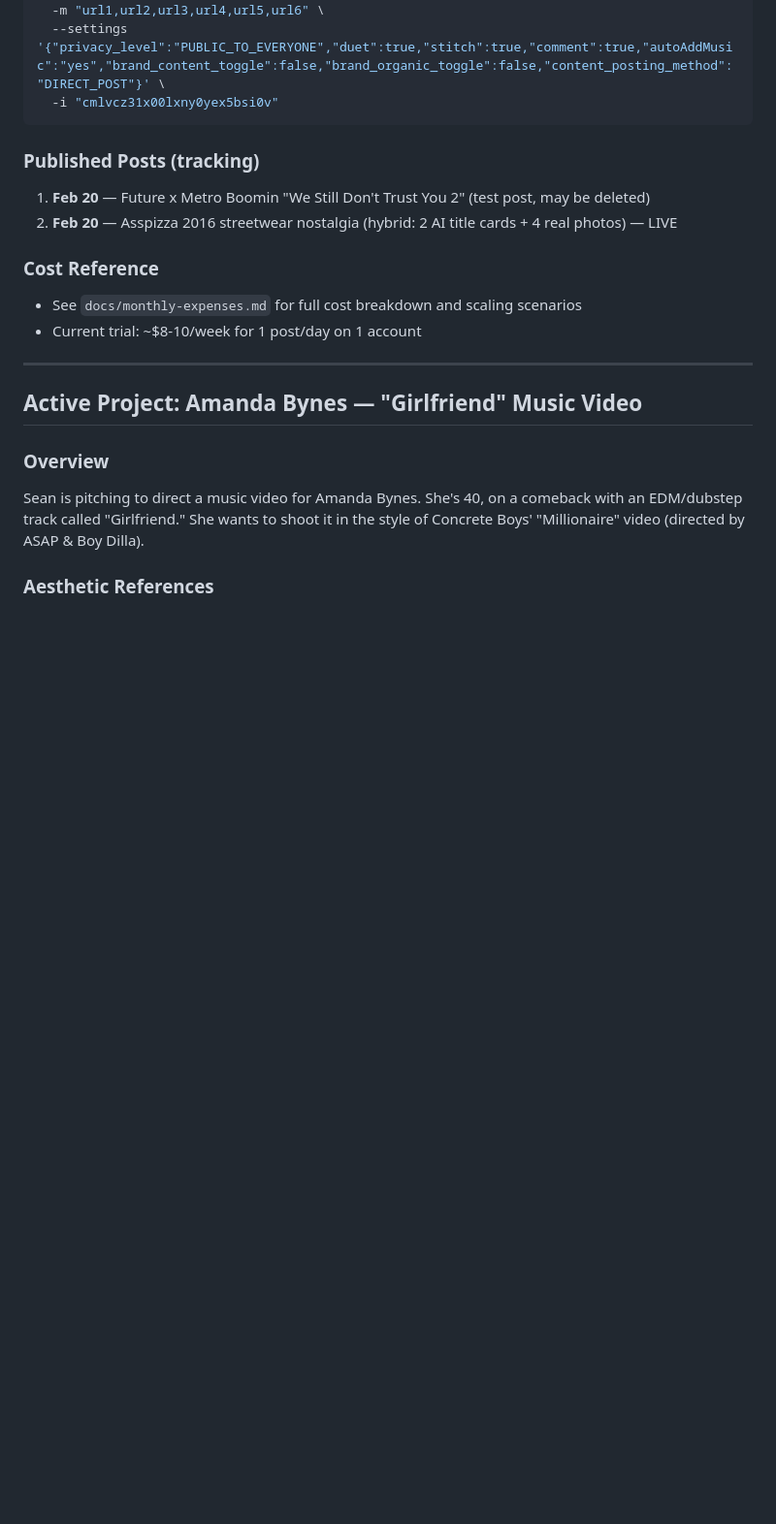
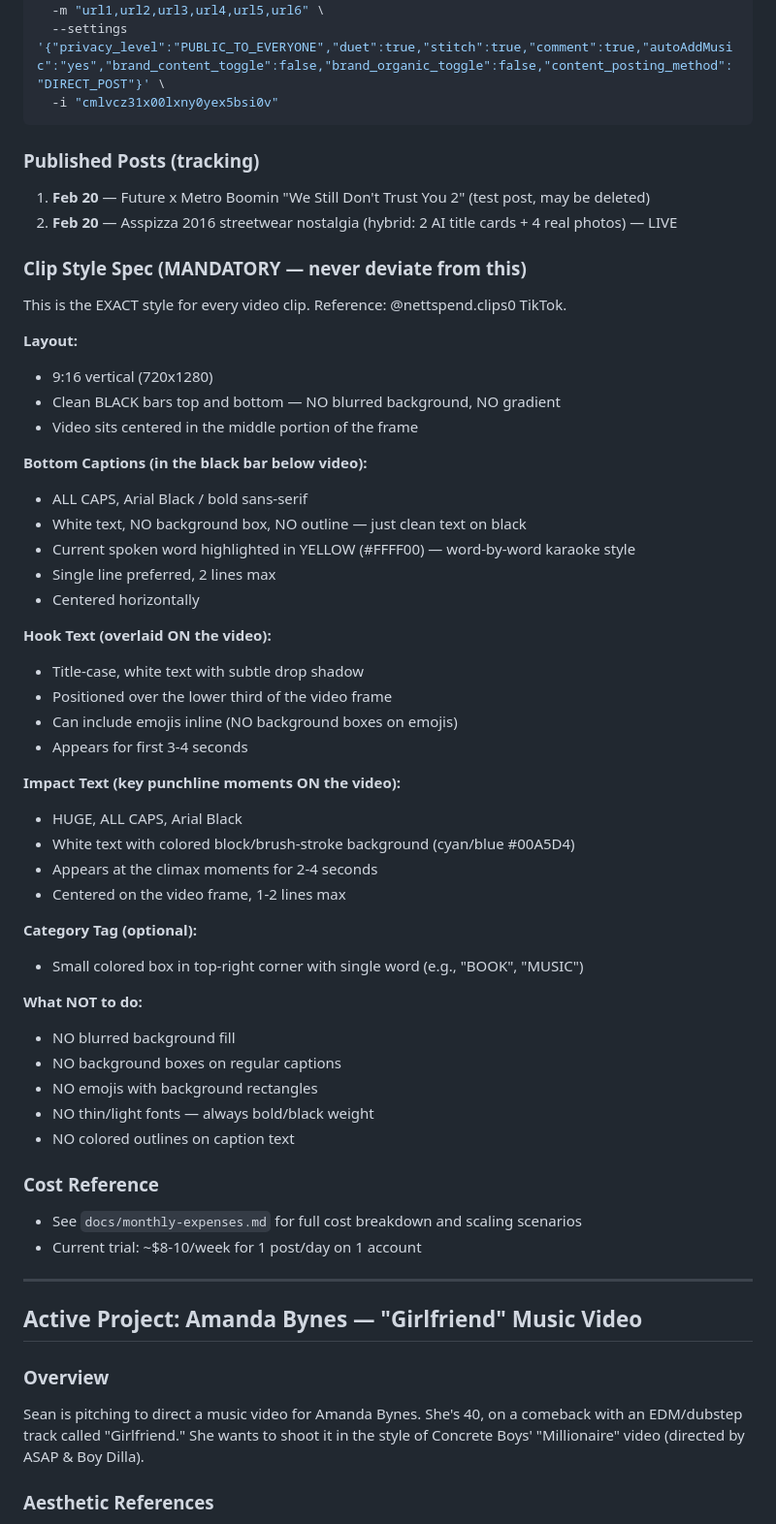
Before and after one commit to seadefaria-cyber/idontknow, a Markdown page: CLAUDE.md, the part around the change. Shown at 97% size. Rendered like a GitHub page; blank space fills up the shorter version.

```diff
--- a/CLAUDE.md
+++ b/CLAUDE.md
@@ -177,6 +177,43 @@ POSTIZ_API_KEY=<key> npx postiz posts:create \
 1. **Feb 20** — Future x Metro Boomin "We Still Don't Trust You 2" (test post, may be deleted)
 2. **Feb 20** — Asspizza 2016 streetwear nostalgia (hybrid: 2 AI title cards + 4 real photos) — LIVE
 
+### Clip Style Spec (MANDATORY — never deviate from this)
+This is the EXACT style for every video clip. Reference: @nettspend.clips0 TikTok.
+
+**Layout:**
+- 9:16 vertical (720x1280)
+- Clean BLACK bars top and bottom — NO blurred background, NO gradient
+- Video sits centered in the middle portion of the frame
+
+**Bottom Captions (in the black bar below video):**
+- ALL CAPS, Arial Black / bold sans-serif
+- White text, NO background box, NO outline — just clean text on black
+- Current spoken word highlighted in YELLOW (#FFFF00) — word-by-word karaoke style
+- Single line preferred, 2 lines max
+- Centered horizontally
+
+**Hook Text (overlaid ON the video):**
+- Title-case, white text with subtle drop shadow
+- Positioned over the lower third of the video frame
+- Can include emojis inline (NO background boxes on emojis)
+- Appears for first 3-4 seconds
+
+**Impact Text (key punchline moments ON the video):**
+- HUGE, ALL CAPS, Arial Black
+- White text with colored block/brush-stroke background (cyan/blue #00A5D4)
+- Appears at the climax moments for 2-4 seconds
+- Centered on the video frame, 1-2 lines max
+
+**Category Tag (optional):**
+- Small colored box in top-right corner with single word (e.g., "BOOK", "MUSIC")
+
+**What NOT to do:**
+- NO blurred background fill
+- NO background boxes on regular captions
+- NO emojis with background rectangles
+- NO thin/light fonts — always bold/black weight
+- NO colored outlines on caption text
+
 ### Cost Reference
 - See `docs/monthly-expenses.md` for full cost breakdown and scaling scenarios
 - Current trial: ~$8-10/week for 1 post/day on 1 account
```
Also changed, not shown: .claude/commands/clip.md (added, +80 -0 lines).
